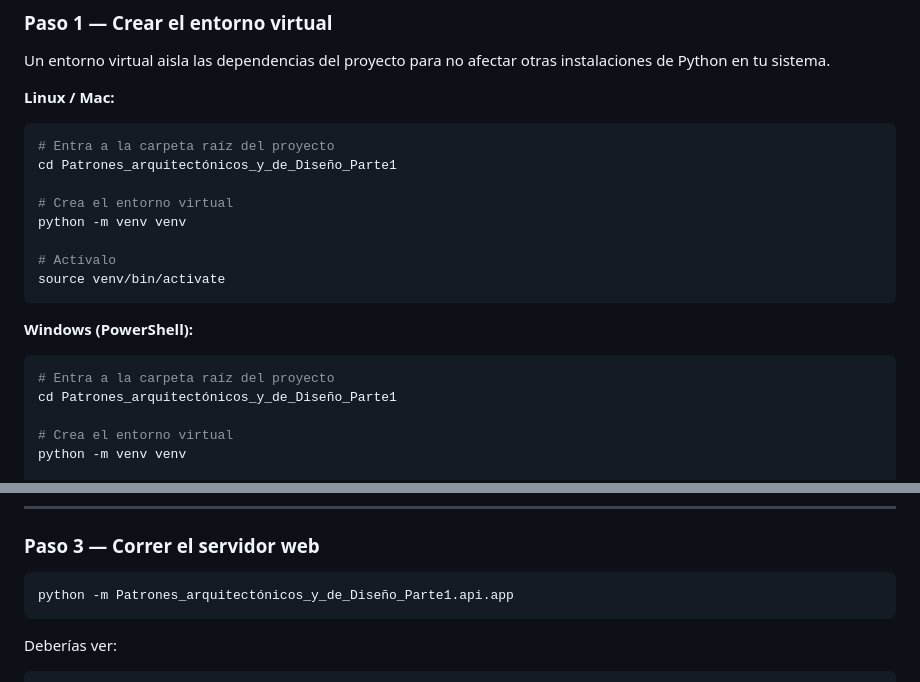
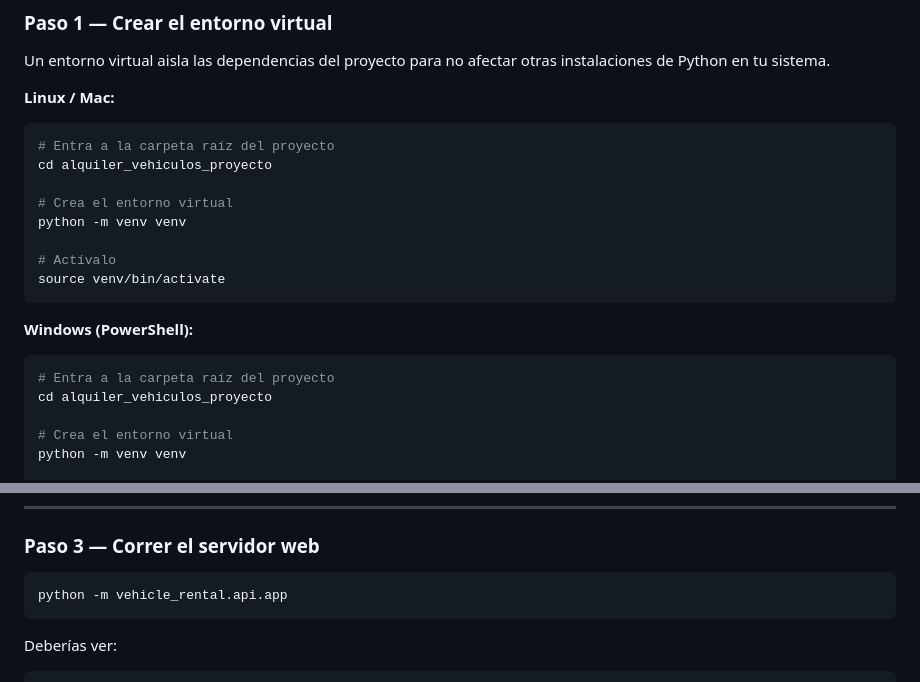
Before and after one commit to alemanuel18/vehicle_rental, a Markdown page: README.md, 2 parts joined by grey strips. Drawn GitHub-style.

Commit message:
correccion readmi y rutas

````diff
--- a/README.md
+++ b/README.md
@@ -72,7 +72,7 @@ otras instalaciones de Python en tu sistema.
 **Linux / Mac:**
 ```bash
 # Entra a la carpeta raíz del proyecto
-cd Patrones_arquitectónicos_y_de_Diseño_Parte1
+cd alquiler_vehiculos_proyecto
 
 # Crea el entorno virtual
 python -m venv venv
@@ -84,7 +84,7 @@ source venv/bin/activate
 **Windows (PowerShell):**
 ```powershell
 # Entra a la carpeta raíz del proyecto
-cd Patrones_arquitectónicos_y_de_Diseño_Parte1
+cd alquiler_vehiculos_proyecto
 
 # Crea el entorno virtual
 python -m venv venv
@@ -125,7 +125,7 @@ flask
 ### Paso 3 — Correr el servidor web
 
 ```bash
-python -m Patrones_arquitectónicos_y_de_Diseño_Parte1.api.app
+python -m vehicle_rental.api.app
 ```
 
 Deberías ver:
````
